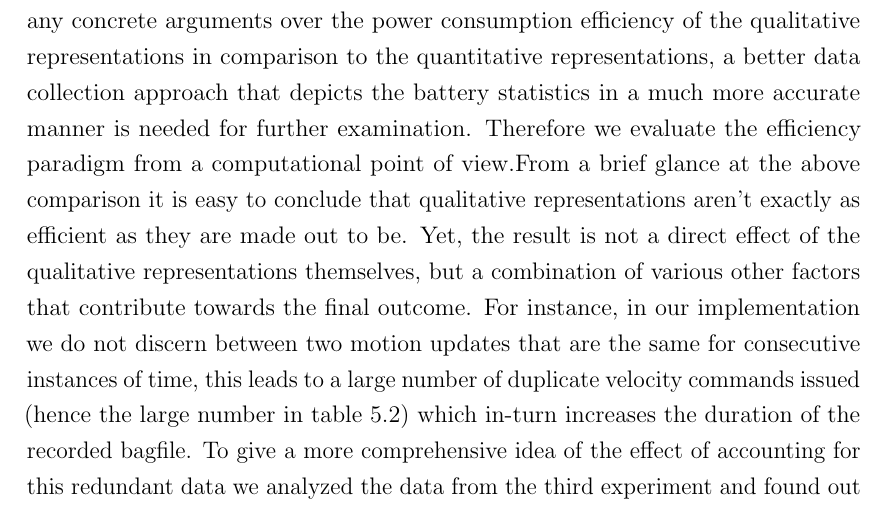
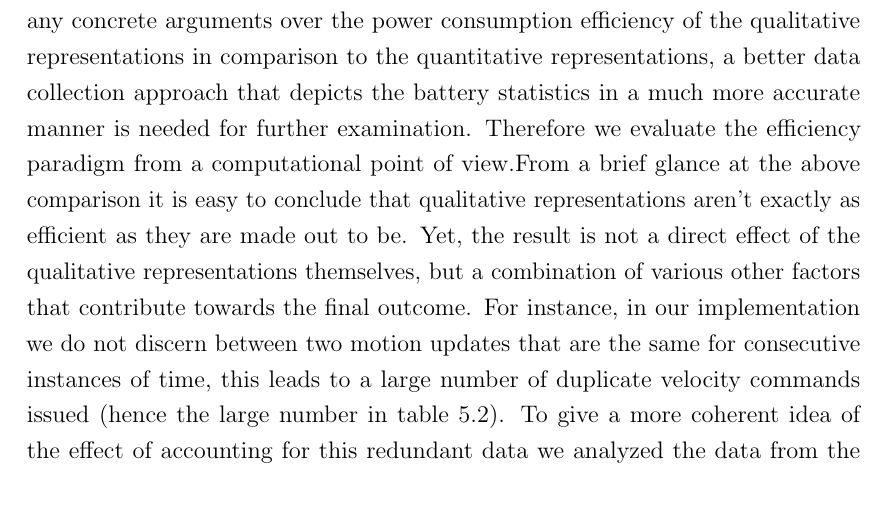
Before and after one commit to MihirSPatil/Qualitative-Representations-Research, a LaTeX thesis (Report/project-report-1.0.1/PatilM-[RnD-MT]Report.tex, which reads Report/project-report-1.0.1/chapters/ch05_results.tex): part of page 85 of 100, cut so that both start at the same text. The pictures show the PDF file Report/project-report-1.0.1/PatilM-[RnD-MT]Report.pdf that the author committed with the source.

Commit message:
updated report

```diff
--- a/Report/project-report-1.0.1/chapters/ch05_results.tex
+++ b/Report/project-report-1.0.1/chapters/ch05_results.tex
@@ -206,4 +206,4 @@
 \end{figure}
 
 \section{Conclusion}
-Due to a lack of decisive data regarding the battery statistics we cannot make any concrete arguments over the power consumption efficiency of the qualitative representations in comparison to the quantitative representations, a better data collection approach that depicts the battery statistics in a much more accurate manner is needed for further examination. Therefore we evaluate the efficiency paradigm from a computational point of view.From a brief glance at the above comparison it is easy to conclude that qualitative representations aren't exactly as efficient as they are made out to be. Yet, the result is not a direct effect of the qualitative representations themselves, but a combination of various other factors that contribute towards the final outcome. For instance, in our implementation we do not discern between two motion updates that are the same for consecutive instances of time, this leads to a large number of duplicate velocity commands issued (hence the large number in table 5.2) which in-turn increases the duration of the recorded bagfile. To give a more comprehensive idea of the effect of accounting for this redundant data we analyzed the data from the third experiment and found out that out of the total 1333 velocity commands issued only 460 were non-duplicated amongst consecutive time steps this effectively translates to 7.07 times that the robot's motion was updated (via the velocity messages) in a single second, thus showing a slight improvement in computational efficiency over the map-based approach. Therefore we establish that the utilization of qualitative representations does provide a slightly better computational efficiency but not enough to conclusively claim that it is more efficient than numerical quantitative representations. On the other hand our implementation of these qualitative approaches still requires additional work to achieve this improvement in efficiency, however small it might be.
+Due to a lack of decisive data regarding the battery statistics we cannot make any concrete arguments over the power consumption efficiency of the qualitative representations in comparison to the quantitative representations, a better data collection approach that depicts the battery statistics in a much more accurate manner is needed for further examination. Therefore we evaluate the efficiency paradigm from a computational point of view.From a brief glance at the above comparison it is easy to conclude that qualitative representations aren't exactly as efficient as they are made out to be. Yet, the result is not a direct effect of the qualitative representations themselves, but a combination of various other factors that contribute towards the final outcome. For instance, in our implementation we do not discern between two motion updates that are the same for consecutive instances of time, this leads to a large number of duplicate velocity commands issued (hence the large number in table 5.2). To give a more coherent idea of the effect of accounting for this redundant data we analyzed the data from the third experiment and found out that out of the total 1333 velocity commands issued only 460 were non-duplicated amongst consecutive time steps this effectively translates to 7.07 times that the robot's motion was updated (via the velocity messages) in a single second, thus showing a slight improvement in computational efficiency over the map-based approach. Therefore we establish that the utilization of qualitative representations does provide a slightly better computational efficiency but not enough to conclusively claim that it is more efficient than numerical quantitative representations. On the other hand our implementation of these qualitative approaches still requires additional work to achieve this improvement in efficiency, however small it might be.
```
Also changed, not shown: Report/project-report-1.0.1/PatilM-[RnD-MT]Report.pdf.
